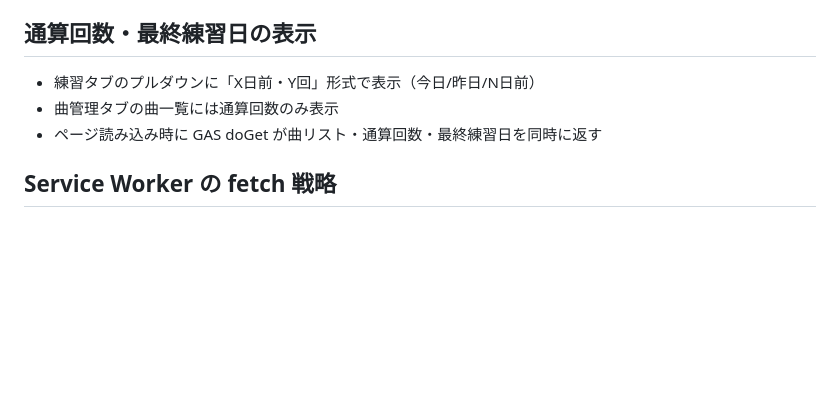
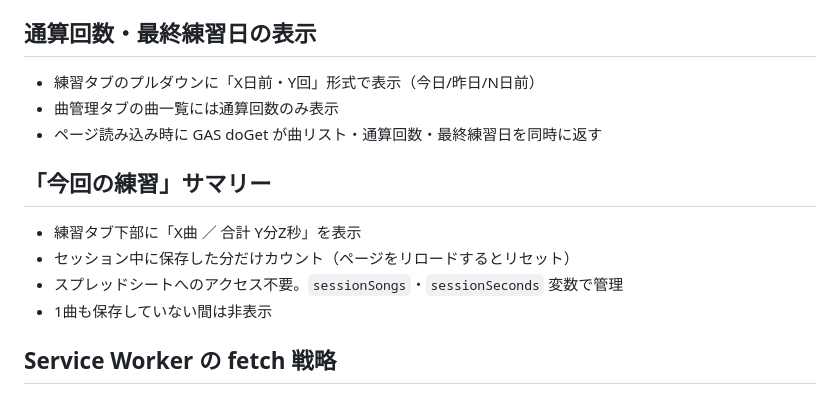
Before and after one commit to twoweller-hub/guitarlog, a Markdown page: CLAUDE.md, the part around the change. Drawn GitHub-style; blank space fills up the shorter version.

```diff
--- a/CLAUDE.md
+++ b/CLAUDE.md
@@ -70,6 +70,12 @@
 - 曲管理タブの曲一覧には通算回数のみ表示
 - ページ読み込み時に GAS doGet が曲リスト・通算回数・最終練習日を同時に返す
 
+## 「今回の練習」サマリー
+- 練習タブ下部に「X曲 ／ 合計 Y分Z秒」を表示
+- セッション中に保存した分だけカウント（ページをリロードするとリセット）
+- スプレッドシートへのアクセス不要。`sessionSongs`・`sessionSeconds` 変数で管理
+- 1曲も保存していない間は非表示
+
 ## Service Worker の fetch 戦略
 - `index.html` → **ネットワーク優先**（常に最新を取得、オフライン時のみキャッシュを使う）
 - 画像・マニフェスト → **キャッシュ優先**（変更頻度が低いため）
```
Also changed, not shown: DOCUMENT.md (+12 -0 lines).
